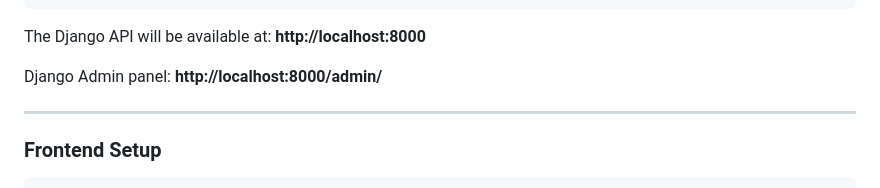
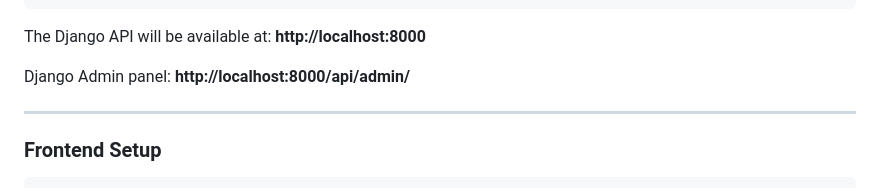
Before and after one commit to alee536/TaxAdvisor-AI-Powered, a Markdown page: README.md, the part around the change. Rendered like a GitHub page.

Commit message:
Correct Django admin URL

```diff
--- a/README.md
+++ b/README.md
@@ -118,7 +118,7 @@ python manage.py runserver
 
 The Django API will be available at: **http://localhost:8000**
 
-Django Admin panel: **http://localhost:8000/admin/**
+Django Admin panel: **http://localhost:8000/api/admin/**
 
 ---
 
```
